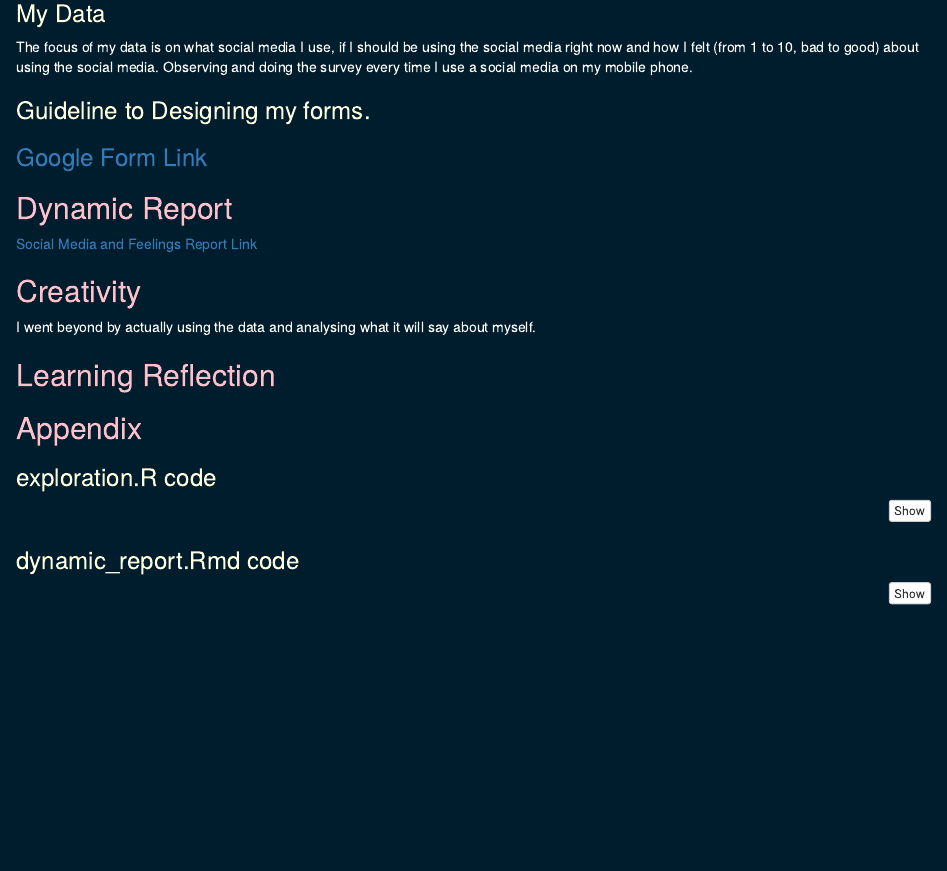
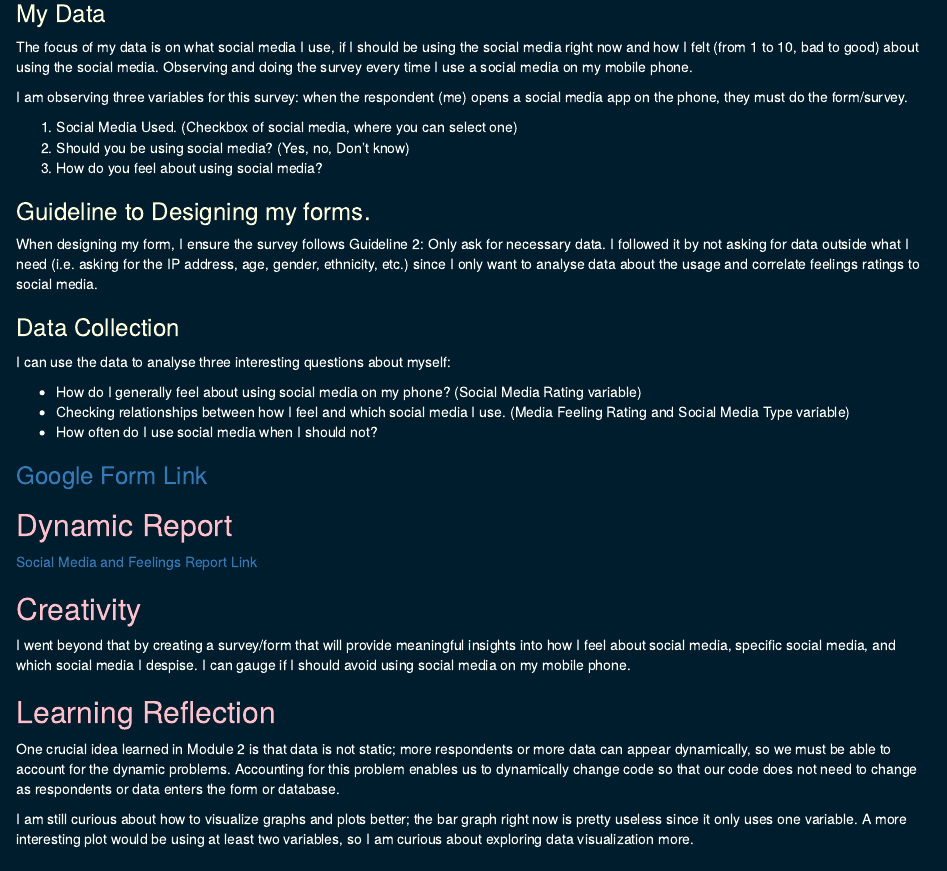
Before and after one commit to Polkez/stats220, an R Markdown document (Project2/project2_report.Rmd): the page in a window 1100 px wide, from 460 px down. The pictures show the output file Project2/project2_report.html that the author committed with the source, opened offline.

Commit message:
project 2 finished off all the sections

```diff
--- a/Project2/project2_report.Rmd
+++ b/Project2/project2_report.Rmd
@@ -31,10 +31,21 @@ color: lightyellow;
 ### My Data
 The focus of my data is on what social media I use, if I should be using the social media right now and how I felt (from 1 to 10, bad to good) about using the social media. Observing and doing the survey every time I use a social media on my mobile phone.
 
+I am observing three variables for this survey: when the respondent (me) opens a social media app on the phone, they must do the form/survey.
+
+1. Social Media Used. (Checkbox of social media, where you can select one)
+2. Should you be using social media? (Yes, no, Don't know)
+3. How do you feel about using social media?
 
 ### Guideline to Designing my forms.
+When designing my form, I ensure the survey follows Guideline 2: Only ask for necessary data. I followed it by not asking for data outside what I need (i.e. asking for the IP address, age, gender, ethnicity, etc.) since I only want to analyse data about the usage and correlate feelings ratings to social media.
 
+### Data Collection
+I can use the data to analyse three interesting questions about myself:
 
+* How do I generally feel about using social media on my phone? (Social Media Rating variable)
+* Checking relationships between how I feel and which social media I use. (Media Feeling Rating and Social Media Type variable)
+* How often do I use social media when I should not?
 
 ### [Google Form Link](https://forms.gle/nwX4ywa2y5rMoLtp9)
 
@@ -43,10 +54,12 @@ The focus of my data is on what social media I use, if I should be using the soc
 
 
 ## Creativity
-I went beyond by actually using the data and analysing what it will say about myself.
+I went beyond that by creating a survey/form that will provide meaningful insights into how I feel about social media, specific social media, and which social media I despise. I can gauge if I should avoid using social media on my mobile phone.
 
 ## Learning Reflection
+One crucial idea learned in Module 2 is that data is not static; more respondents or more data can appear dynamically, so we must be able to account for the dynamic problems. Accounting for this problem enables us to dynamically change code so that our code does not need to change as respondents or data enters the form or database.
 
+I am still curious about how to visualize graphs and plots better; the bar graph right now is pretty useless since it only uses one variable. A more interesting plot would be using at least two variables, so I am curious about exploring data visualization more.
 
 ## Appendix
 ### exploration.R code
```
Also changed, not shown: Project2/project2_report.html.
